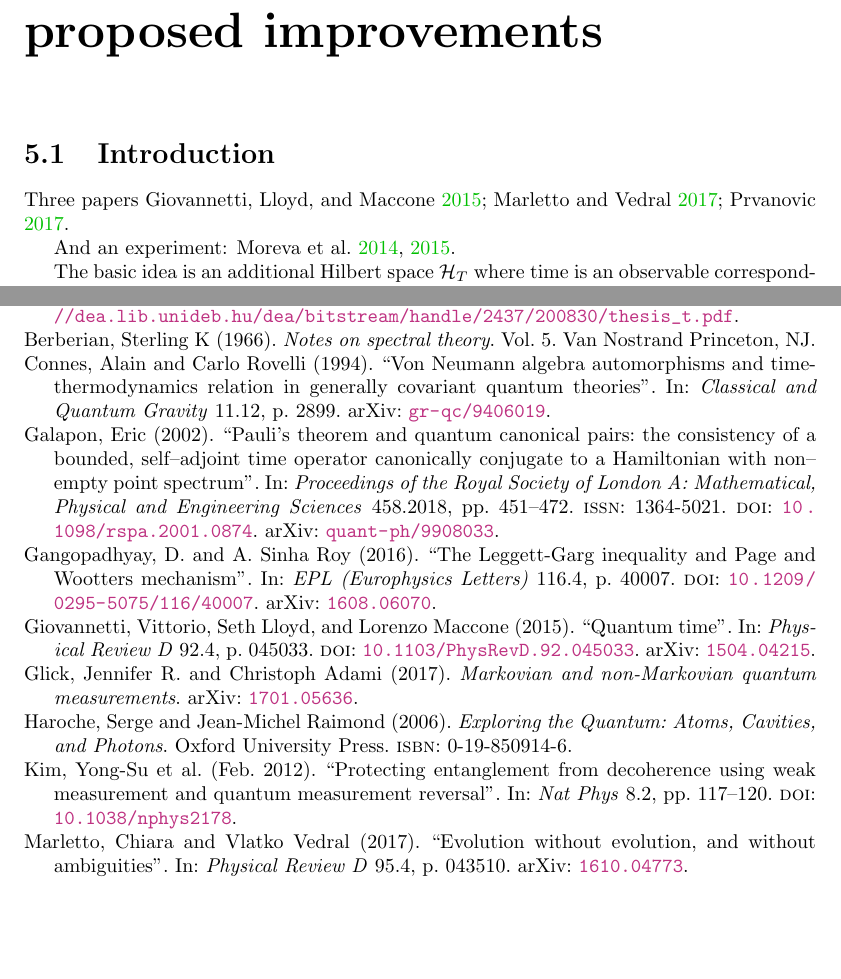
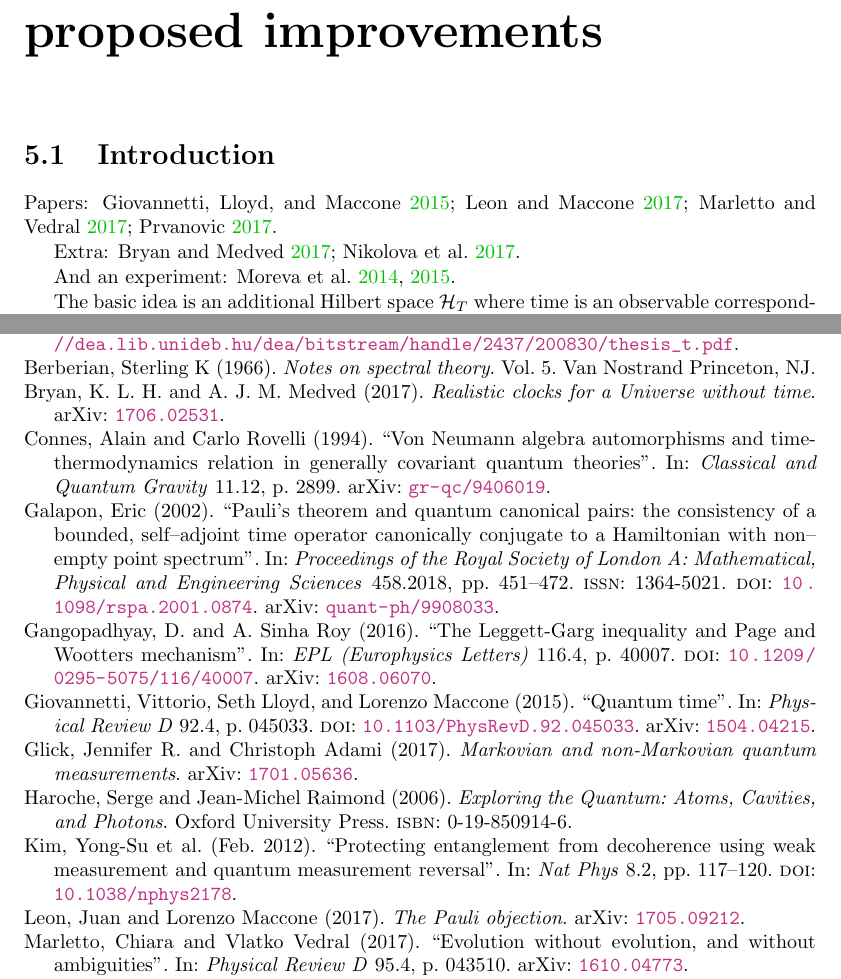
Before and after one commit to gderosa/timeq, a LaTeX thesis (tex/main.tex, which reads biblio.bib, tex/pw/review.tex): two parts of pages 29 and 45 of 46, joined at a grey line, cut so that both start at the same text, the shorter picture padded with empty space. Compiled offline with pdfLaTeX.

Commit message:
pw: more refs

```diff
--- a/biblio.bib
+++ b/biblio.bib
@@ -306,0 +310,10 @@
+  Year = {2017},
+  Eprint = {1705.09212},
+  EprintType = {arXiv}
+}
+@misc{RealisticClocks,
+  Author = {K. L. H. Bryan and A. J. M. Medved},
+  Title = {Realistic clocks for a Universe without time},
+  Year = {2017},
+  Eprint = {1706.02531},
+  EprintType = {arXiv}
--- a/tex/pw/review.tex
+++ b/tex/pw/review.tex
@@ -1,6 +1,8 @@
 \section{Introduction}
 
-Three papers \cite{Lloyd:Time, Marletto:Evolution, Prvanovic}.
+Papers: \cite{Lloyd:Time, Marletto:Evolution, Prvanovic, Maccone:Pauli}.
+
+Extra: \cite{RealisticClocks, TimeAnyons}.
 
 And an experiment: \cite{Moreva:synthetic,Moreva:illustration}.
 
```
Also changed, not shown: biblio.bib (11 more changed lines).
